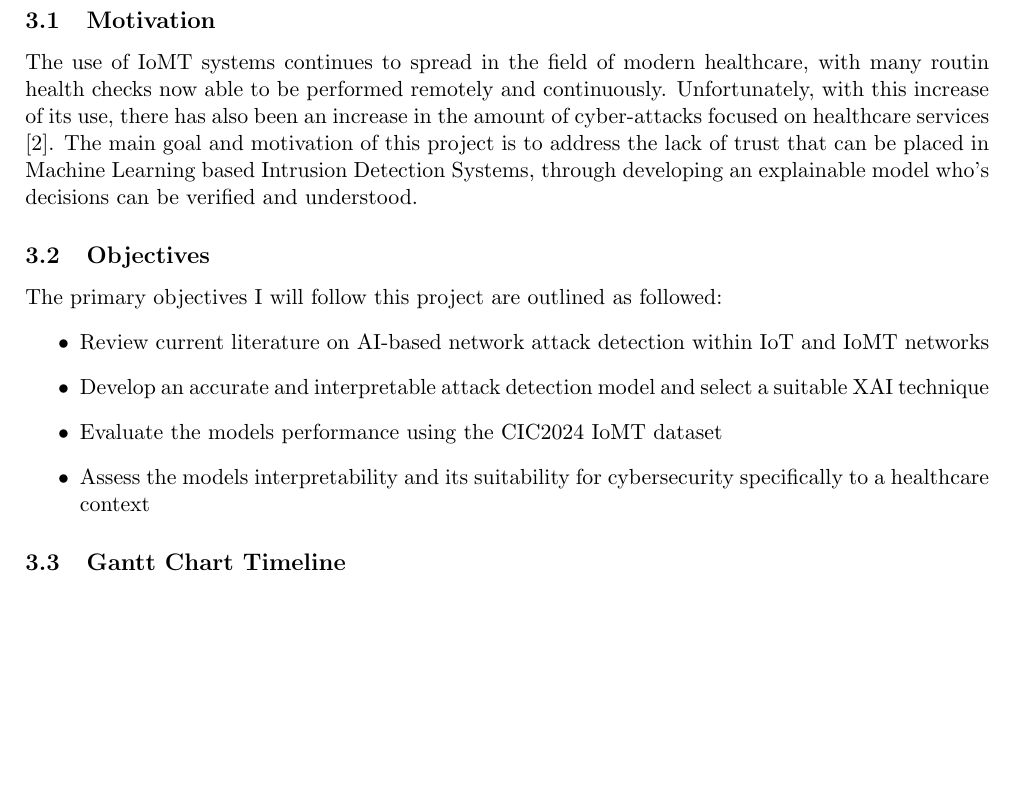
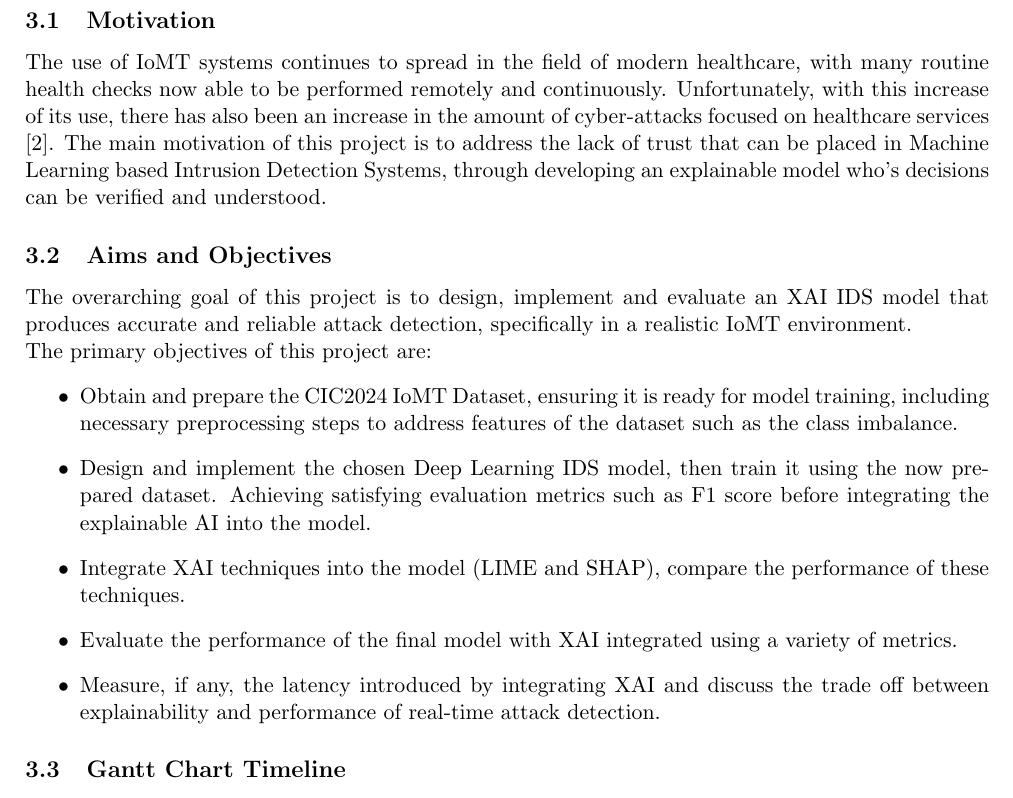
Before and after one commit to sssspppuud/Network-Intrusion-Detection-System-with-Explainable-Deep-Learning, a LaTeX document (Literature Review/main.tex): part of page 5 of 7 before the commit and part of page 5 of 6 after it, cut so that both start at the same text, the shorter picture padded with empty space. Compiled offline with pdfLaTeX.

```diff
--- a/Literature Review/main.tex
+++ b/Literature Review/main.tex
@@ -125,14 +125,19 @@
 
 \section{Project Specification}
 \subsection{Motivation}
-The use of IoMT systems continues to spread in the field of modern healthcare, with many routin health checks now able to be performed remotely and continuously. Unfortunately, with this increase of its use, there has also been an increase in the amount of cyber-attacks focused on healthcare services  \cite{hipaajournal}. The main goal and motivation of this project is to address the lack of trust that can be placed in Machine Learning based Intrusion Detection Systems, through developing an explainable model who’s decisions can be verified and understood.
-\subsection{Objectives}
-The primary objectives I will follow this project are outlined as followed:
+The use of IoMT systems continues to spread in the field of modern healthcare, with many routine health checks now able to be performed remotely and continuously. Unfortunately, with this increase of its use, there has also been an increase in the amount of cyber-attacks focused on healthcare services \cite{hipaajournal}. The main motivation of this project is to address the lack of trust that can be placed in Machine Learning based Intrusion Detection Systems, through developing an explainable model who’s decisions can be verified and understood.
+
+
+\subsection{Aims and Objectives}
+The overarching goal of this project is to design, implement and evaluate an XAI IDS model that produces accurate and reliable attack detection, specifically in a realistic IoMT environment.
+\\
+The primary objectives of this project are:
 \begin{itemize}
-    \item Review current literature on AI-based network attack detection within IoT and IoMT networks
-    \item Develop an accurate and interpretable attack detection model and select a suitable XAI technique
-    \item Evaluate the models performance using the CIC2024 IoMT dataset
-    \item Assess the models interpretability and its suitability for cybersecurity specifically to a healthcare context
+    \item Obtain and prepare the CIC2024 IoMT Dataset, ensuring it is ready for model training, including necessary preprocessing steps to address features of the dataset such as the class imbalance.
+    \item Design and implement the chosen Deep Learning IDS model, then train it using the now prepared dataset. Achieving satisfying evaluation metrics such as F1 score before integrating the explainable AI into the model.
+    \item Integrate XAI techniques into the model (LIME and SHAP), compare the performance of these techniques.
+    \item Evaluate the performance of the final model with XAI integrated using a variety of metrics.
+    \item Measure, if any, the latency introduced by integrating XAI and discuss the trade off between explainability and performance of real-time attack detection.
 \end{itemize}
 
 \subsection{Gantt Chart Timeline}
```
Also changed, not shown: Literature Review/images/ganttchart1.png (added), Literature Review/images/ganttchart2.png (added), Literature Review/main.pdf, Literature Review/main.tex (2 more changed lines), 2 other files.
